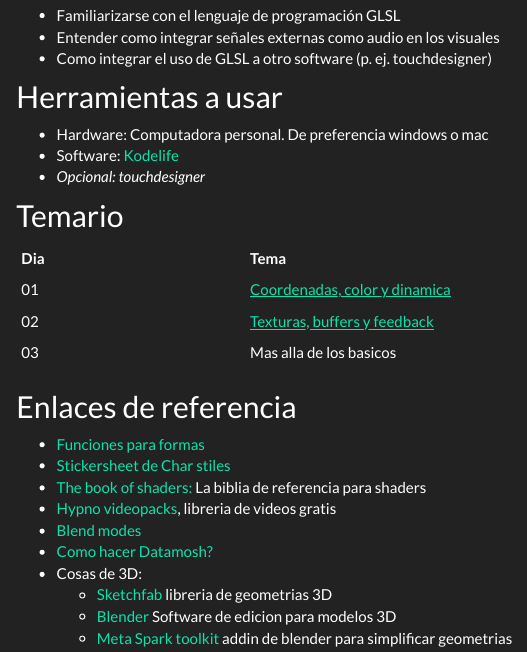
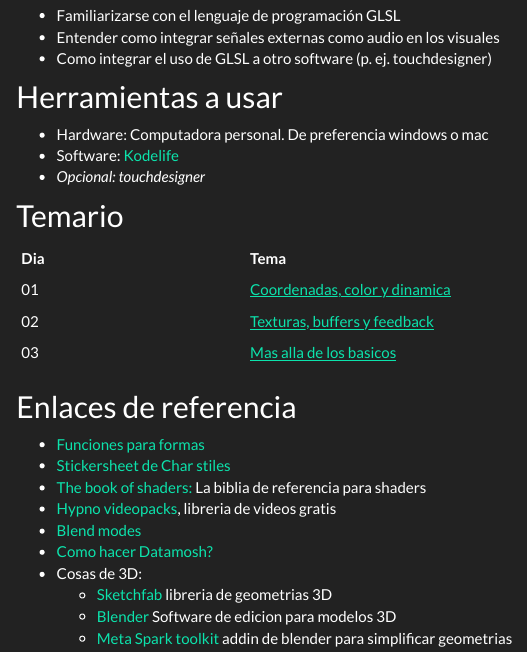
Before and after one commit to synthesaurio/visuales-esotericos, an R Markdown document (index.Rmd): the page in a window 1100 px wide, from 400 px down. The pictures show the output file index.html that the author committed with the source, opened offline; library style sheets and scripts come from the installed R packages.

Commit message:
ADDED LINKS

```diff
--- a/index.Rmd
+++ b/index.Rmd
@@ -29,7 +29,7 @@ En este curso exploraremos el uso de shaders para generar visuales audioreactivo
 |---------|:--------------------------|
 | 01  | [Coordenadas, color y dinamica](https://ucdavis.box.com/s/buhe6vg36gxsvzb4g7ztadtcs18hrtrm) |
 | 02  | [Texturas, buffers y feedback](https://ucdavis.box.com/s/zmprubcakme1xqku3tzogd9vjzovm6at)  |
-| 03  | Mas alla de los basicos       |
+| 03  | [Mas alla de los basicos](https://ucdavis.box.com/s/enwvc78kemrqgsjs2ax3hfqmxm0zcj3u)       |
 
 
 ## Enlaces de referencia
```
Also changed, not shown: index.html.
